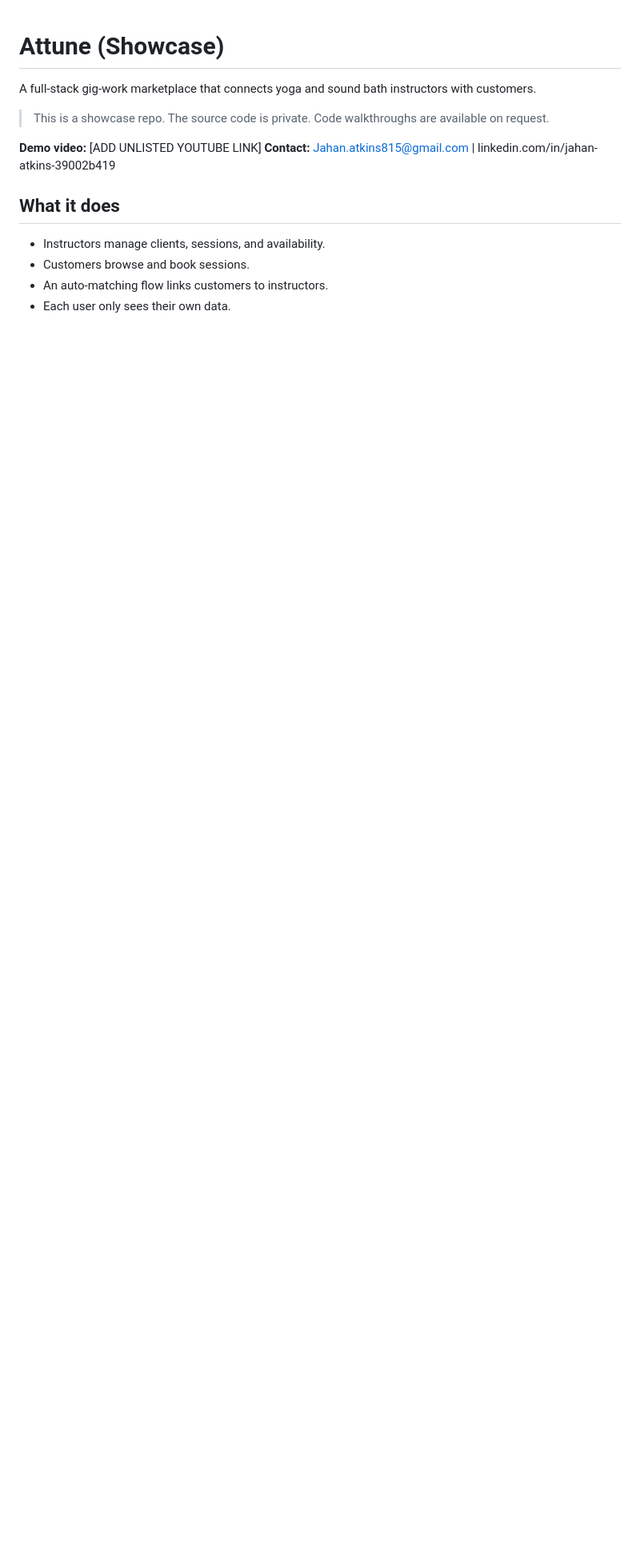
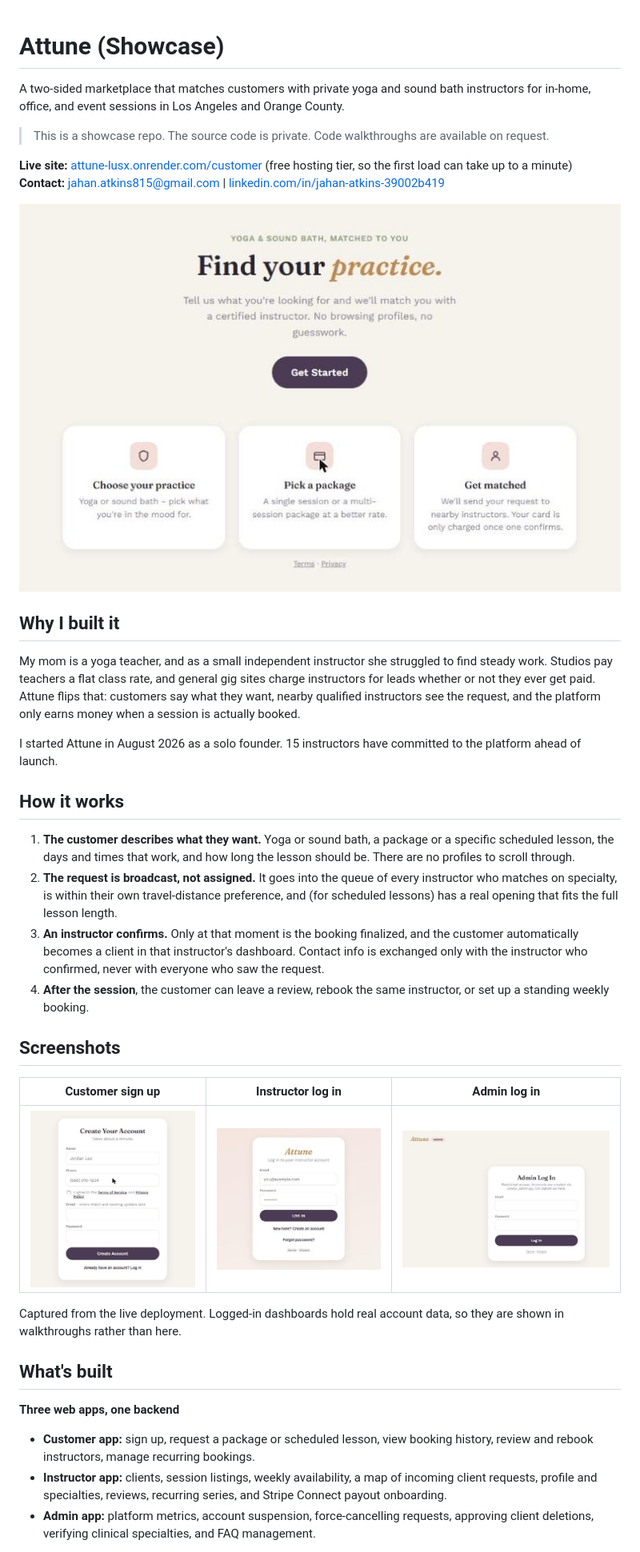
Before and after one commit to Jahan-Atkins/attune-showcase, a Markdown page: README.md, the part around one of its changes. Shown at 80% size. Rendered like a GitHub page; pictures changed too: screenshots/admin-login.png (added), screenshots/customer-landing.png (added), screenshots/customer-signup.png (added); blank space fills up the shorter version.

Commit message:
Expand README and add live site screenshots
Co-Authored-By: Claude Opus 5.5 <noreply@anthropic.com>
Claude-Session: https://claude.ai/code/session_0168SzTiu8BMZBhoZrawcQE5

```diff
--- a/README.md
+++ b/README.md
@@ -1,14 +1,39 @@
 # Attune (Showcase)
 
-A full-stack gig-work marketplace that connects yoga and sound bath instructors with customers.
+A two-sided marketplace that matches customers with private yoga and sound bath instructors for in-home, office, and event sessions in Los Angeles and Orange County.
 
 > This is a showcase repo. The source code is private. Code walkthroughs are available on request.
 
-**Demo video:** [ADD UNLISTED YOUTUBE LINK]
-**Contact:** Jahan.atkins815@gmail.com | linkedin.com/in/jahan-atkins-39002b419
+**Live site:** [attune-lusx.onrender.com/customer](https://attune-lusx.onrender.com/customer) (free hosting tier, so the first load can take up to a minute)
+**Contact:** jahan.atkins815@gmail.com | [linkedin.com/in/jahan-atkins-39002b419](https://linkedin.com/in/jahan-atkins-39002b419)
 
-## What it does
-- Instructors manage clients, sessions, and availability.
-- Customers browse and book sessions.
-- An auto-matching flow links customers to instructors.
-- Each user only sees their own data.
+![Customer landing page](screenshots/customer-landing.png)
+
+## Why I built it
+
+My mom is a yoga teacher, and as a small independent instructor she struggled to find steady work. Studios pay teachers a flat class rate, and general gig sites charge instructors for leads whether or not they ever get paid. Attune flips that: customers say what they want, nearby qualified instructors see the request, and the platform only earns money when a session is actually booked.
+
+I started Attune in August 2026 as a solo founder. 15 instructors have committed to the platform ahead of launch.
+
+## How it works
+
+1. **The customer describes what they want.** Yoga or sound bath, a package or a specific scheduled lesson, the days and times that work, and how long the lesson should be. There are no profiles to scroll through.
+2. **The request is broadcast, not assigned.** It goes into the queue of every instructor who matches on specialty, is within their own travel-distance preference, and (for scheduled lessons) has a real opening that fits the full lesson length.
+3. **An instructor confirms.** Only at that moment is the booking finalized, and the customer automatically becomes a client in that instructor's dashboard. Contact info is exchanged only with the instructor who confirmed, never with everyone who saw the request.
+4. **After the session**, the customer can leave a review, rebook the same instructor, or set up a standing weekly booking.
+
+## Screenshots
+
+| Customer sign up | Instructor log in | Admin log in |
+|---|---|---|
+| ![Customer sign up](screenshots/customer-signup.png) | ![Instructor log in](screenshots/instructor-login.png) | ![Admin log in](screenshots/admin-login.png) |
+
+Captured from the live deployment. Logged-in dashboards hold real account data, so they are shown in walkthroughs rather than here.
+
+## What's built
+
+**Three web apps, one backend**
+- **Customer app:** sign up, request a package or scheduled lesson, view booking history, review and rebook instructors, manage recurring bookings.
+- **Instructor app:** clients, session listings, weekly availability, a map of incoming client requests, profile and specialties, reviews, recurring series, and Stripe Connect payout onboarding.
+- **Admin app:** platform metrics, account suspension, force-cancelling requests, approving client deletions, verifying clinical specialties, and FAQ management.
+
```
Also changed, not shown: other parts of README.md (+46 -22 lines), 1 other file.
